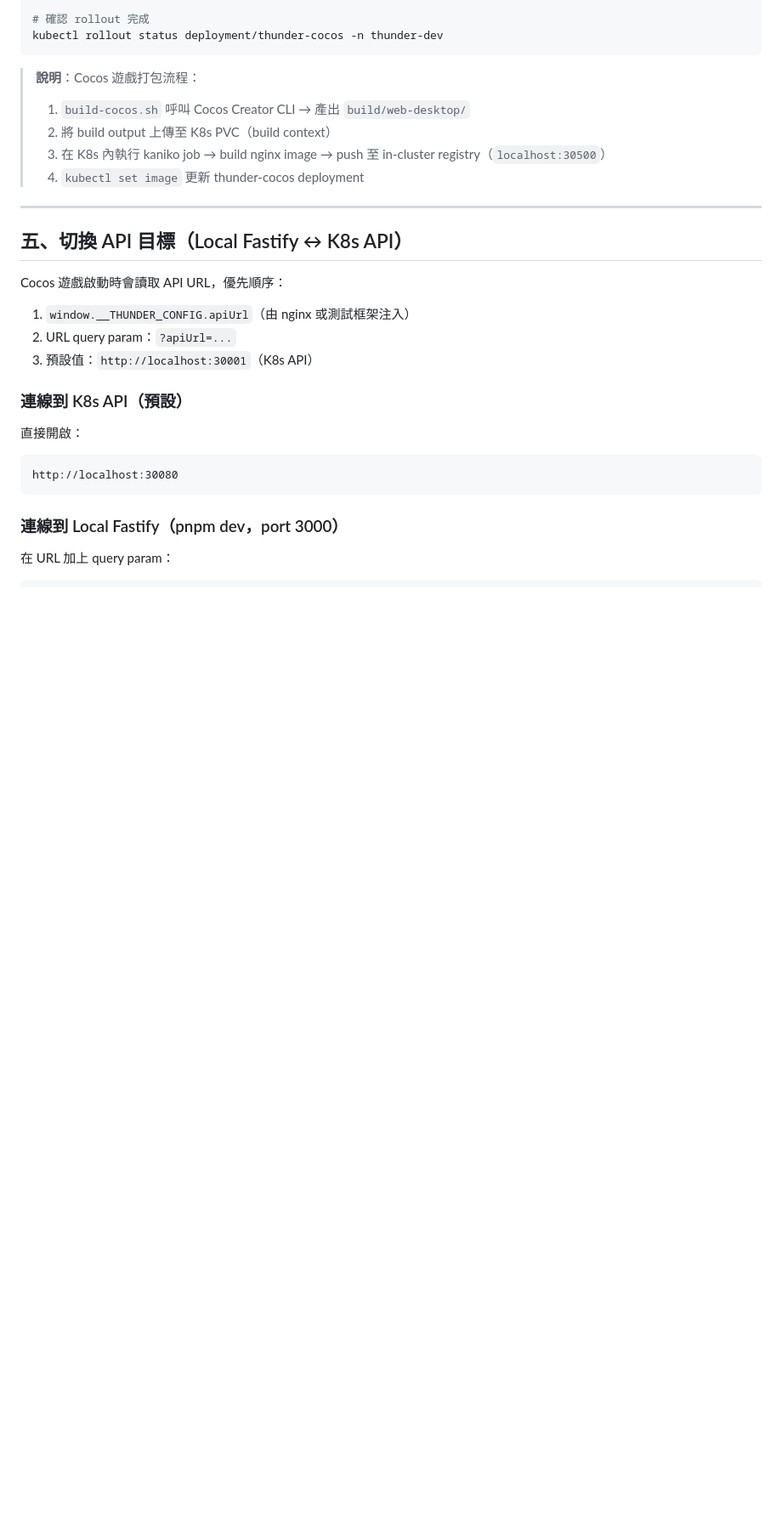
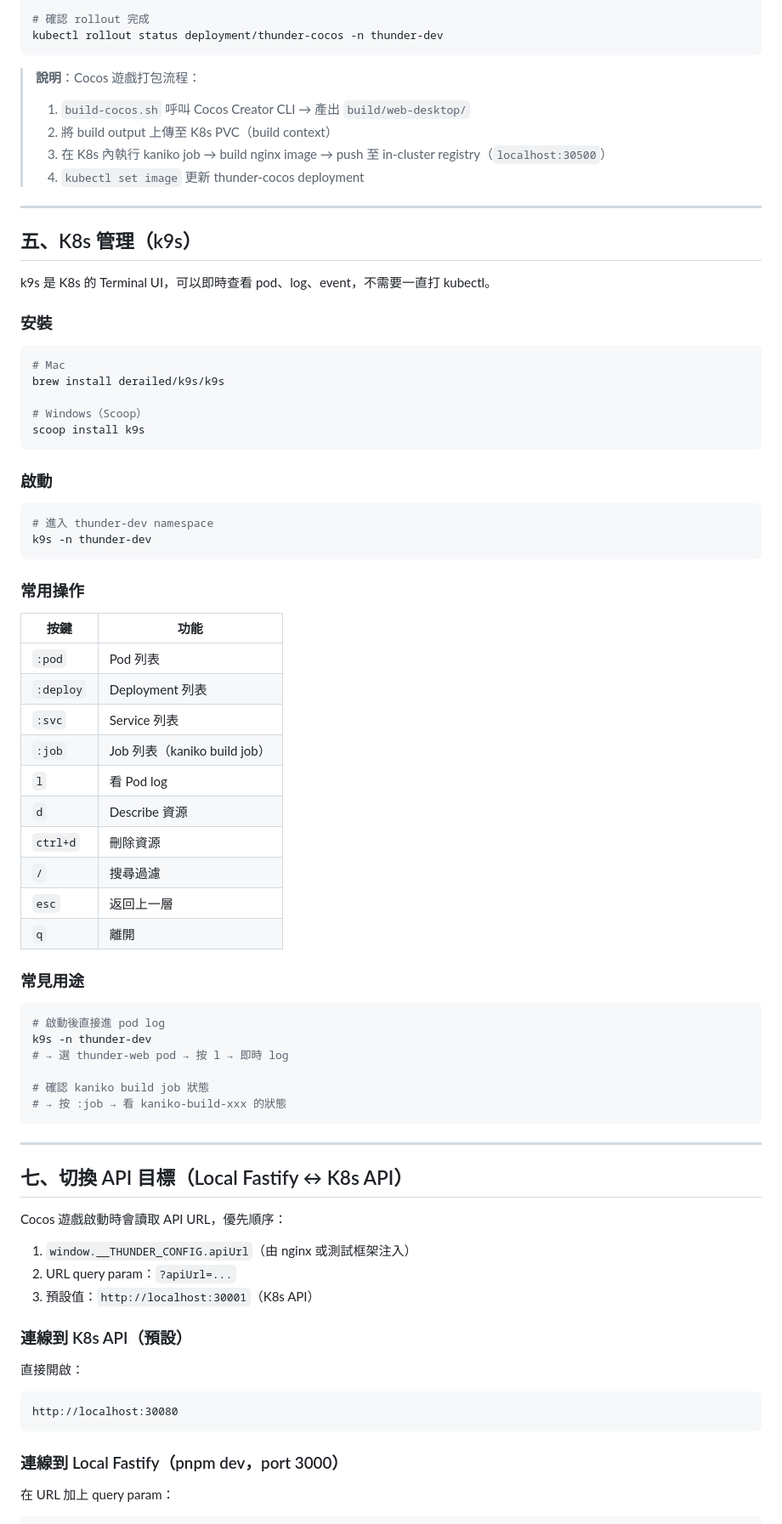
Before and after one commit to ibalasite/thunder-blessing-slot, a Markdown page: README.md, the part around one of its changes. Shown at 85% size. GitHub-like rendering; blank space fills up the shorter version.

Commit message:
docs: add k9s section to README (install, shortcuts, common use cases)
Co-Authored-By: Claude Sonnet 4.6 <noreply@anthropic.com>

````diff
--- a/README.md
+++ b/README.md
@@ -278,7 +278,56 @@ kubectl rollout status deployment/thunder-cocos -n thunder-dev
 
 ---
 
-## 五、切換 API 目標（Local Fastify ↔ K8s API）
+## 五、K8s 管理（k9s）
+
+k9s 是 K8s 的 Terminal UI，可以即時查看 pod、log、event，不需要一直打 kubectl。
+
+### 安裝
+
+```bash
+# Mac
+brew install derailed/k9s/k9s
+
+# Windows（Scoop）
+scoop install k9s
+```
+
+### 啟動
+
+```bash
+# 進入 thunder-dev namespace
+k9s -n thunder-dev
+```
+
+### 常用操作
+
+| 按鍵 | 功能 |
+|------|------|
+| `:pod` | Pod 列表 |
+| `:deploy` | Deployment 列表 |
+| `:svc` | Service 列表 |
+| `:job` | Job 列表（kaniko build job）|
+| `l` | 看 Pod log |
+| `d` | Describe 資源 |
+| `ctrl+d` | 刪除資源 |
+| `/` | 搜尋過濾 |
+| `esc` | 返回上一層 |
+| `q` | 離開 |
+
+### 常見用途
+
+```bash
+# 啟動後直接進 pod log
+k9s -n thunder-dev
+# → 選 thunder-web pod → 按 l → 即時 log
+
+# 確認 kaniko build job 狀態
+# → 按 :job → 看 kaniko-build-xxx 的狀態
+```
+
+---
+
+## 七、切換 API 目標（Local Fastify ↔ K8s API）
 
 Cocos 遊戲啟動時會讀取 API URL，優先順序：
 
````
Also changed, not shown: other parts of README.md (+2 -2 lines).
